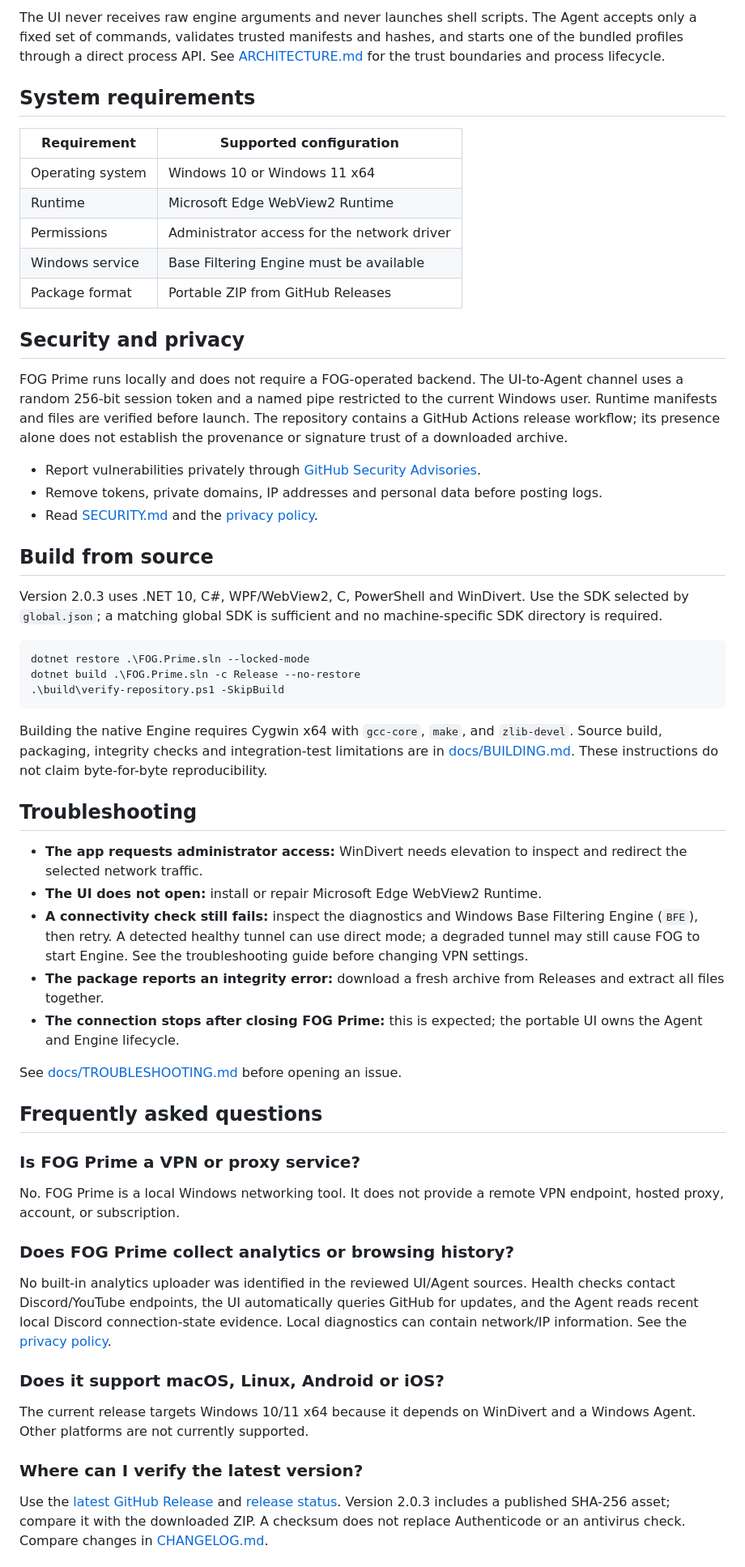
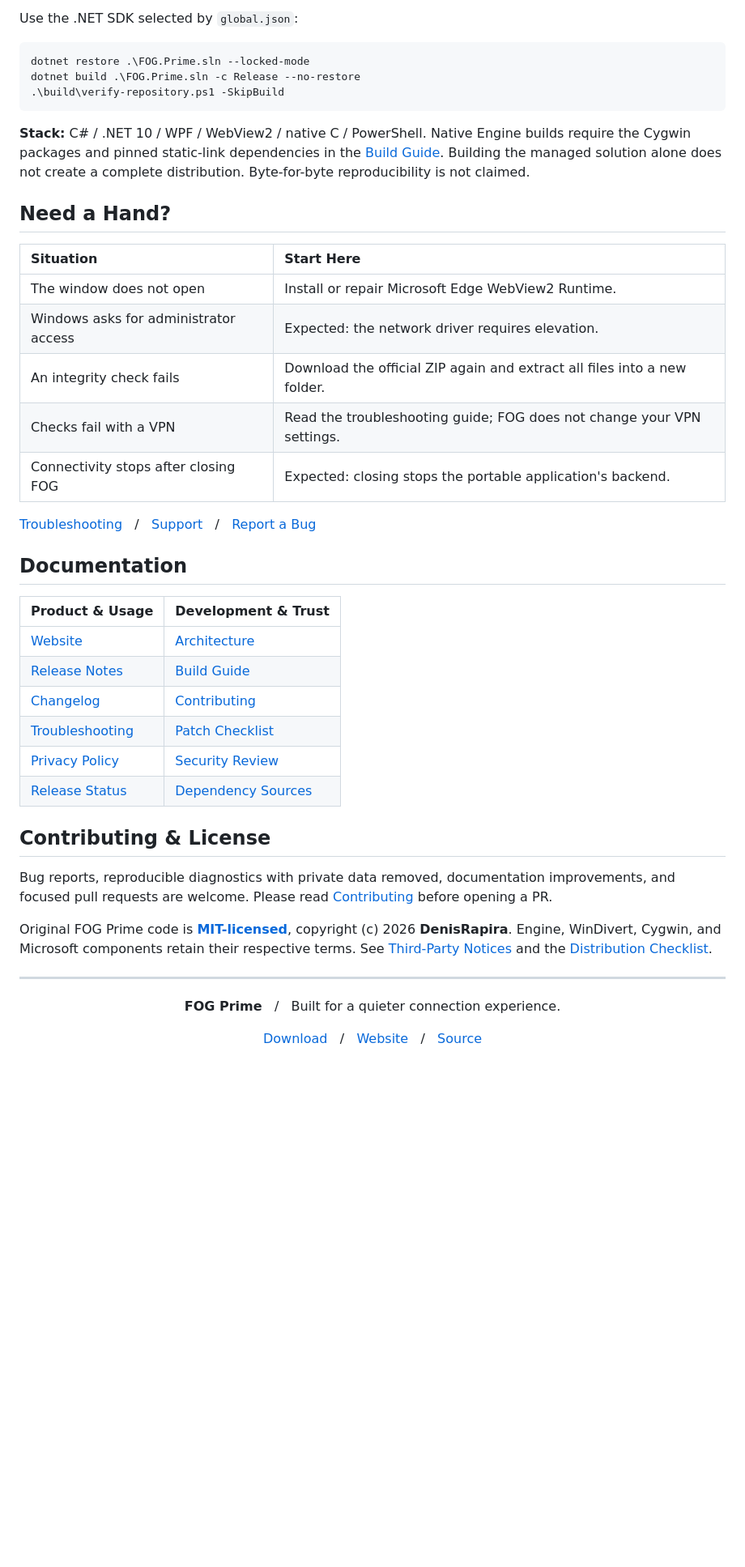
Before and after one commit to DenisRapira/FOG-Prime, a Markdown page: README.md, the part around one of its changes. Shown at 81% size. Rendered like a GitHub page; blank space fills up the shorter version.

````diff
--- a/README.md
+++ b/README.md
@@ -104,26 +183,4 @@ app/runtime/FOG.Engine.exe + WinDivert
-The UI never receives raw engine arguments and never launches shell scripts. The Agent accepts only a fixed set of commands, validates trusted manifests and hashes, and starts one of the bundled profiles through a direct process API. See [ARCHITECTURE.md](ARCHITECTURE.md) for the trust boundaries and process lifecycle.
-
-## System requirements
-
-| Requirement | Supported configuration |
-| --- | --- |
-| Operating system | Windows 10 or Windows 11 x64 |
-| Runtime | Microsoft Edge WebView2 Runtime |
-| Permissions | Administrator access for the network driver |
-| Windows service | Base Filtering Engine must be available |
-| Package format | Portable ZIP from GitHub Releases |
-
-## Security and privacy
-
-FOG Prime runs locally and does not require a FOG-operated backend. The UI-to-Agent channel uses a random 256-bit session token and a named pipe restricted to the current Windows user. Runtime manifests and files are verified before launch. The repository contains a GitHub Actions release workflow; its presence alone does not establish the provenance or signature trust of a downloaded archive.
-
-- Report vulnerabilities privately through [GitHub Security Advisories](https://github.com/DenisRapira/FOG-Prime/security/advisories/new).
-- Remove tokens, private domains, IP addresses and personal data before posting logs.
-- Read [SECURITY.md](SECURITY.md) and the [privacy policy](docs/PRIVACY.md).
-
-## Build from source
-
-Version 2.0.3 uses .NET 10, C#, WPF/WebView2, C, PowerShell and WinDivert. Use the SDK selected by `global.json`; a matching global SDK is sufficient and no machine-specific SDK directory is required.
+Use the .NET SDK selected by `global.json`:
 
 ```powershell
 dotnet restore .\FOG.Prime.sln --locked-mode
@@ -131,33 +188,51 @@ dotnet build .\FOG.Prime.sln -c Release --no-restore
 .\build\verify-repository.ps1 -SkipBuild
 ```
 
-Building the native Engine requires Cygwin x64 with `gcc-core`, `make`, and `zlib-devel`. Source build, packaging, integrity checks and integration-test limitations are in [docs/BUILDING.md](docs/BUILDING.md). These instructions do not claim byte-for-byte reproducibility.
+**Stack:** C# / .NET 10 / WPF / WebView2 / native C / PowerShell.
+Native Engine builds require the Cygwin packages and pinned static-link
+dependencies in the [Build Guide](docs/BUILDING.md). Building the managed
+solution alone does not create a complete distribution. Byte-for-byte
+reproducibility is not claimed.
 
-## Troubleshooting
+## Need a Hand?
 
-- **The app requests administrator access:** WinDivert needs elevation to inspect and redirect the selected network traffic.
-- **The UI does not open:** install or repair Microsoft Edge WebView2 Runtime.
-- **A connectivity check still fails:** inspect the diagnostics and Windows Base Filtering Engine (`BFE`), then retry. A detected healthy tunnel can use direct mode; a degraded tunnel may still cause FOG to start Engine. See the troubleshooting guide before changing VPN settings.
-- **The package reports an integrity error:** download a fresh archive from Releases and extract all files together.
-- **The connection stops after closing FOG Prime:** this is expected; the portable UI owns the Agent and Engine lifecycle.
+| Situation | Start Here |
+| :--- | :--- |
+| The window does not open | Install or repair Microsoft Edge WebView2 Runtime. |
+| Windows asks for administrator access | Expected: the network driver requires elevation. |
+| An integrity check fails | Download the official ZIP again and extract all files into a new folder. |
+| Checks fail with a VPN | Read the troubleshooting guide; FOG does not change your VPN settings. |
+| Connectivity stops after closing FOG | Expected: closing stops the portable application's backend. |
 
-See [docs/TROUBLESHOOTING.md](docs/TROUBLESHOOTING.md) before opening an issue.
+[Troubleshooting](docs/TROUBLESHOOTING.md) &nbsp; / &nbsp; [Support](SUPPORT.md) &nbsp; / &nbsp; [Report a Bug](https://github.com/DenisRapira/FOG-Prime/issues)
 
-## Frequently asked questions
+## Documentation
 
-### Is FOG Prime a VPN or proxy service?
+| Product & Usage | Development & Trust |
+| :--- | :--- |
+| [Website](https://denisrapira.github.io/FOG-Prime/) | [Architecture](ARCHITECTURE.md) |
+| [Release Notes](docs/RELEASE-2.0.3.md) | [Build Guide](docs/BUILDING.md) |
+| [Changelog](CHANGELOG.md) | [Contributing](CONTRIBUTING.md) |
+| [Troubleshooting](docs/TROUBLESHOOTING.md) | [Patch Checklist](docs/PATCH-CHECKLIST.md) |
+| [Privacy Policy](docs/PRIVACY.md) | [Security Review](docs/SECURITY-REVIEW-2.0.3.md) |
+| [Release Status](docs/release-status.json) | [Dependency Sources](docs/DEPENDENCY-SOURCES-2.0.3.md) |
 
-No. FOG Prime is a local Windows networking tool. It does not provide a remote VPN endpoint, hosted proxy, account, or subscription.
+## Contributing & License
 
-### Does FOG Prime collect analytics or browsing history?
+Bug reports, reproducible diagnostics with private data removed, documentation
+improvements, and focused pull requests are welcome. Please read
+[Contributing](CONTRIBUTING.md) before opening a PR.
 
-No built-in analytics uploader was identified in the reviewed UI/Agent sources. Health checks contact Discord/YouTube endpoints, the UI automatically queries GitHub for updates, and the Agent reads recent local Discord connection-state evidence. Local diagnostics can contain network/IP information. See the [privacy policy](docs/PRIVACY.md).
+Original FOG Prime code is **[MIT-licensed](LICENSE)**, copyright (c) 2026
+**DenisRapira**. Engine, WinDivert, Cygwin, and Microsoft components retain their
+respective terms. See [Third-Party Notices](THIRD_PARTY_NOTICES.md) and the
+[Distribution Checklist](docs/LICENSE-COMPLIANCE.md).
 
-### Does it support macOS, Linux, Android or iOS?
+---
 
-The current release targets Windows 10/11 x64 because it depends on WinDivert and a Windows Agent. Other platforms are not currently supported.
+<div align="center">
 
-### Where can I verify the latest version?
+**FOG Prime** &nbsp; / &nbsp; Built for a quieter connection experience.
 
-Use the [latest GitHub Release](https://github.com/DenisRapira/FOG-Prime/releases/latest) and [release status](docs/release-status.json). Version 2.0.3 includes a published SHA-256 asset; compare it with the downloaded ZIP. A checksum does not replace Authenticode or an antivirus check. Compare changes in [CHANGELOG.md](CHANGELOG.md).
+[Download](https://github.com/DenisRapira/FOG-Prime/releases/latest) &nbsp; / &nbsp; [Website](https://denisrapira.github.io/FOG-Prime/) &nbsp; / &nbsp; [Source](https://github.com/DenisRapira/FOG-Prime)
 
````
Also changed, not shown: other parts of README.md (+167 -113 lines), docs/REPOSITORY-METADATA.md (+2 -2 lines), docs/assets/fog-prime-connected.png (added), docs/assets/fog-prime-connection.gif (added), 1 other file.
